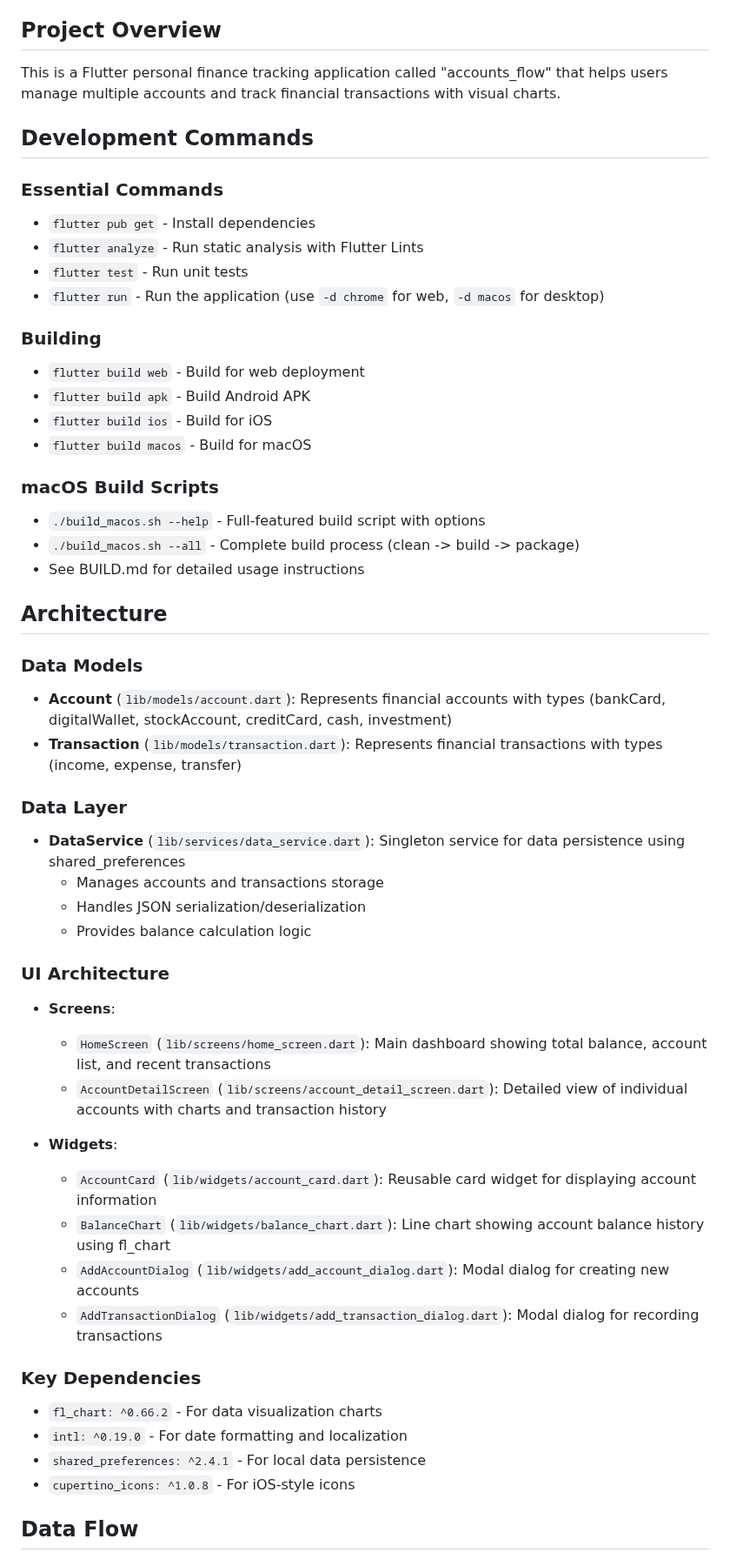
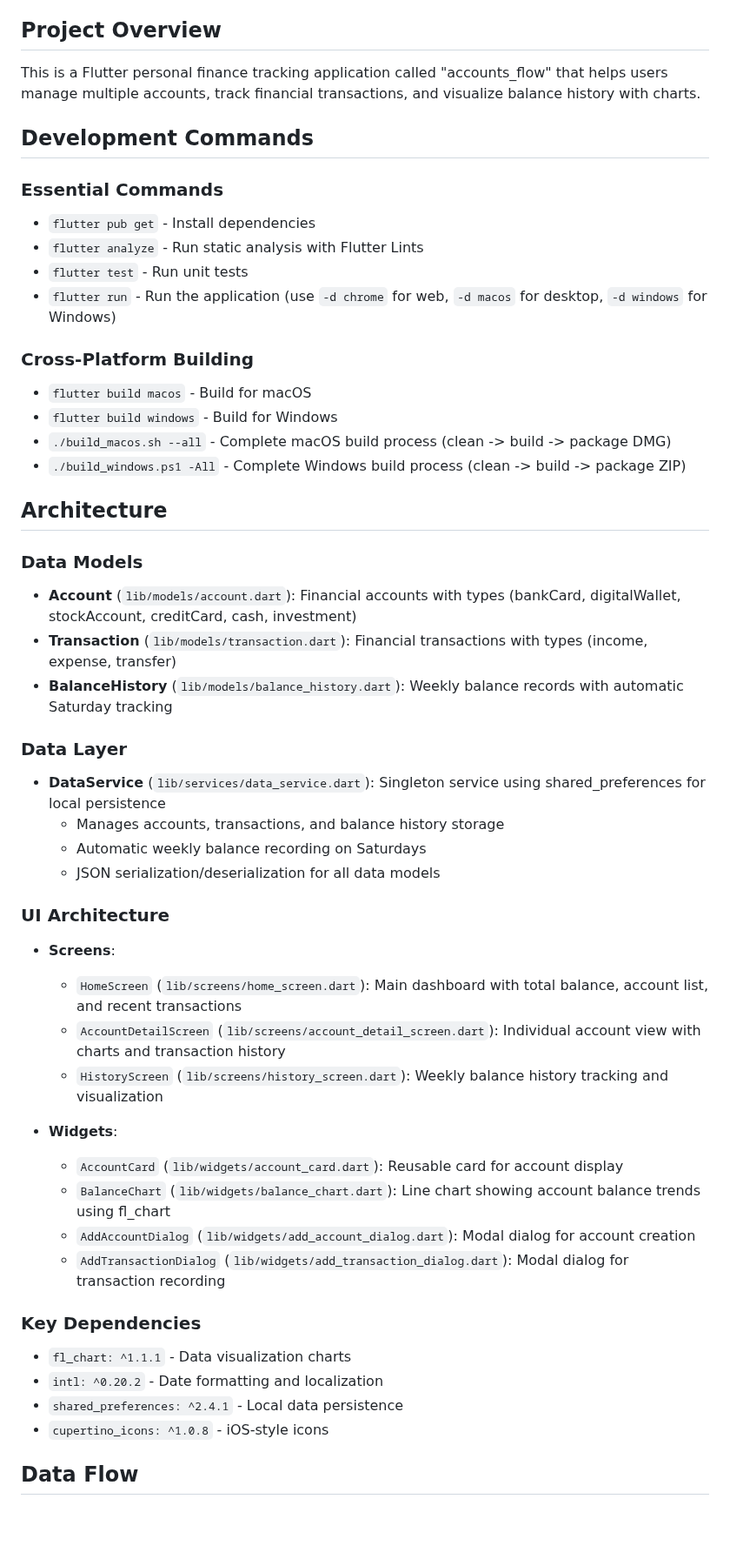
Before and after one commit to altusea/accounts_flow, a Markdown page: CLAUDE.md, the part around one of its changes. Shown at 87% size. Drawn GitHub-style; blank space fills up the shorter version.

Commit message:
docs(readme): 更新项目文档以反映新功能和架构变更
- 更新项目概述，添加余额历史图表功能描述
- 扩展开发命令列表，新增Windows构建支持
- 重构架构文档结构，添加跨平台构建说明
- 新增BalanceHistory数据模型和HistoryScreen界面
- 更新依赖版本信息和关键实现细节
- 优化数据流描述，突出自动余额跟踪机制
- 完善代码质量标准说明，强调中文注释规范

```diff
--- a/CLAUDE.md
+++ b/CLAUDE.md
@@ -4,7 +4,7 @@ This file provides guidance to Claude Code (claude.ai/code) when working with co
 
 ## Project Overview
 
-This is a Flutter personal finance tracking application called "accounts_flow" that helps users manage multiple accounts and track financial transactions with visual charts.
+This is a Flutter personal finance tracking application called "accounts_flow" that helps users manage multiple accounts, track financial transactions, and visualize balance history with charts.
 
 ## Development Commands
 
@@ -12,47 +12,44 @@ This is a Flutter personal finance tracking application called "accounts_flow" t
 - `flutter pub get` - Install dependencies
 - `flutter analyze` - Run static analysis with Flutter Lints
 - `flutter test` - Run unit tests
-- `flutter run` - Run the application (use `-d chrome` for web, `-d macos` for desktop)
+- `flutter run` - Run the application (use `-d chrome` for web, `-d macos` for desktop, `-d windows` for Windows)
 
-### Building
-- `flutter build web` - Build for web deployment
-- `flutter build apk` - Build Android APK
-- `flutter build ios` - Build for iOS
+### Cross-Platform Building
 - `flutter build macos` - Build for macOS
-
-### macOS Build Scripts
-- `./build_macos.sh --help` - Full-featured build script with options
-- `./build_macos.sh --all` - Complete build process (clean -> build -> package)
-- See BUILD.md for detailed usage instructions
+- `flutter build windows` - Build for Windows
+- `./build_macos.sh --all` - Complete macOS build process (clean -> build -> package DMG)
+- `./build_windows.ps1 -All` - Complete Windows build process (clean -> build -> package ZIP)
 
 ## Architecture
 
 ### Data Models
-- **Account** (`lib/models/account.dart`): Represents financial accounts with types (bankCard, digitalWallet, stockAccount, creditCard, cash, investment)
-- **Transaction** (`lib/models/transaction.dart`): Represents financial transactions with types (income, expense, transfer)
+- **Account** (`lib/models/account.dart`): Financial accounts with types (bankCard, digitalWallet, stockAccount, creditCard, cash, investment)
+- **Transaction** (`lib/models/transaction.dart`): Financial transactions with types (income, expense, transfer)
+- **BalanceHistory** (`lib/models/balance_history.dart`): Weekly balance records with automatic Saturday tracking
 
 ### Data Layer
-- **DataService** (`lib/services/data_service.dart`): Singleton service for data persistence using shared_preferences
-  - Manages accounts and transactions storage
-  - Handles JSON serialization/deserialization
-  - Provides balance calculation logic
+- **DataService** (`lib/services/data_service.dart`): Singleton service using shared_preferences for local persistence
+  - Manages accounts, transactions, and balance history storage
+  - Automatic weekly balance recording on Saturdays
+  - JSON serialization/deserialization for all data models
 
 ### UI Architecture
 - **Screens**:
-  - `HomeScreen` (`lib/screens/home_screen.dart`): Main dashboard showing total balance, account list, and recent transactions
-  - `AccountDetailScreen` (`lib/screens/account_detail_screen.dart`): Detailed view of individual accounts with charts and transaction history
+  - `HomeScreen` (`lib/screens/home_screen.dart`): Main dashboard with total balance, account list, and recent transactions
+  - `AccountDetailScreen` (`lib/screens/account_detail_screen.dart`): Individual account view with charts and transaction history
+  - `HistoryScreen` (`lib/screens/history_screen.dart`): Weekly balance history tracking and visualization
 
 - **Widgets**:
-  - `AccountCard` (`lib/widgets/account_card.dart`): Reusable card widget for displaying account information
-  - `BalanceChart` (`lib/widgets/balance_chart.dart`): Line chart showing account balance history using fl_chart
-  - `AddAccountDialog` (`lib/widgets/add_account_dialog.dart`): Modal dialog for creating new accounts
-  - `AddTransactionDialog` (`lib/widgets/add_transaction_dialog.dart`): Modal dialog for recording transactions
+  - `AccountCard` (`lib/widgets/account_card.dart`): Reusable card for account display
+  - `BalanceChart` (`lib/widgets/balance_chart.dart`): Line chart showing account balance trends using fl_chart
+  - `AddAccountDialog` (`lib/widgets/add_account_dialog.dart`): Modal dialog for account creation
+  - `AddTransactionDialog` (`lib/widgets/add_transaction_dialog.dart`): Modal dialog for transaction recording
 
 ### Key Dependencies
-- `fl_chart: ^0.66.2` - For data visualization charts
-- `intl: ^0.19.0` - For date formatting and localization
-- `shared_preferences: ^2.4.1` - For local data persistence
-- `cupertino_icons: ^1.0.8` - For iOS-style icons
+- `fl_chart: ^1.1.1` - Data visualization charts
+- `intl: ^0.20.2` - Date formatting and localization
+- `shared_preferences: ^2.4.1` - Local data persistence
+- `cupertino_icons: ^1.0.8` - iOS-style icons
 
 ## Data Flow
 
```
Also changed, not shown: other parts of CLAUDE.md (+16 -11 lines).
